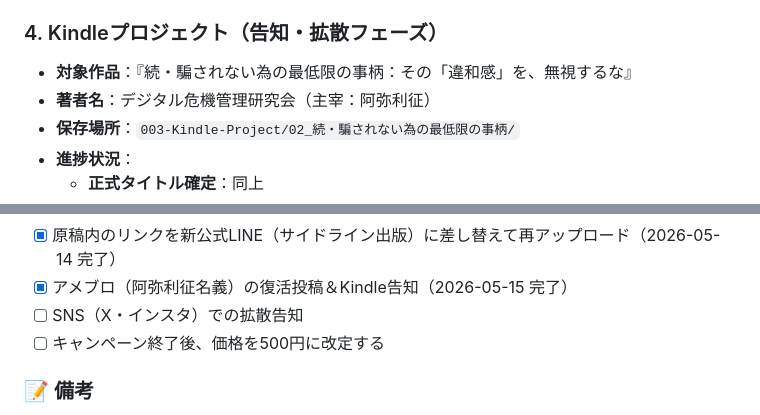
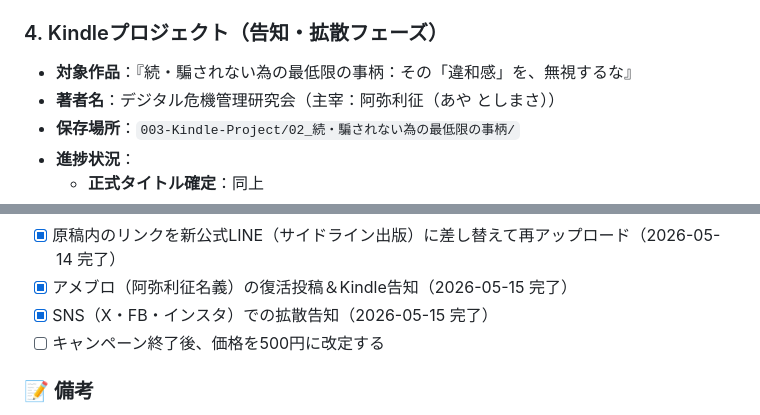
Before and after one commit to moto-sideline/-, a Markdown page: 003-Kindle-Project/現在のステータス.md, 2 parts joined by grey strips. Drawn GitHub-style.

Commit message:
feat: completed all promotion tasks (Ameblo, FB, X, Insta)

```diff
--- a/003-Kindle-Project/現在のステータス.md
+++ b/003-Kindle-Project/現在のステータス.md
@@ -20,7 +20,7 @@
 - **同期ガイド**：`GIT_SYNC_GUIDE.md` を作成。別デバイスでの再開手順を記録。
 ### 4. Kindleプロジェクト（告知・拡散フェーズ）
 - **対象作品**：『続・騙されない為の最低限の事柄：その「違和感」を、無視するな』
-- **著者名**：デジタル危機管理研究会（主宰：阿弥利征）
+- **著者名**：デジタル危機管理研究会（主宰：阿弥利征（あや としまさ））
 - **保存場所**：`003-Kindle-Project/02_続・騙されない為の最低限の事柄/`
 - **進捗状況**：
     - **正式タイトル確定**：同上
@@ -49,7 +49,7 @@
 - [x] 付録（見極めチェックリスト）の追加とKDP再アップロード完了（2026-05-11）
 - [x] 原稿内のリンクを新公式LINE（サイドライン出版）に差し替えて再アップロード（2026-05-14 完了）
 - [x] アメブロ（阿弥利征名義）の復活投稿＆Kindle告知（2026-05-15 完了）
-- [ ] SNS（X・インスタ）での拡散告知
+- [x] SNS（X・FB・インスタ）での拡散告知（2026-05-15 完了）
 - [ ] キャンペーン終了後、価格を500円に改定する
 
 ### 📝 備考
```
